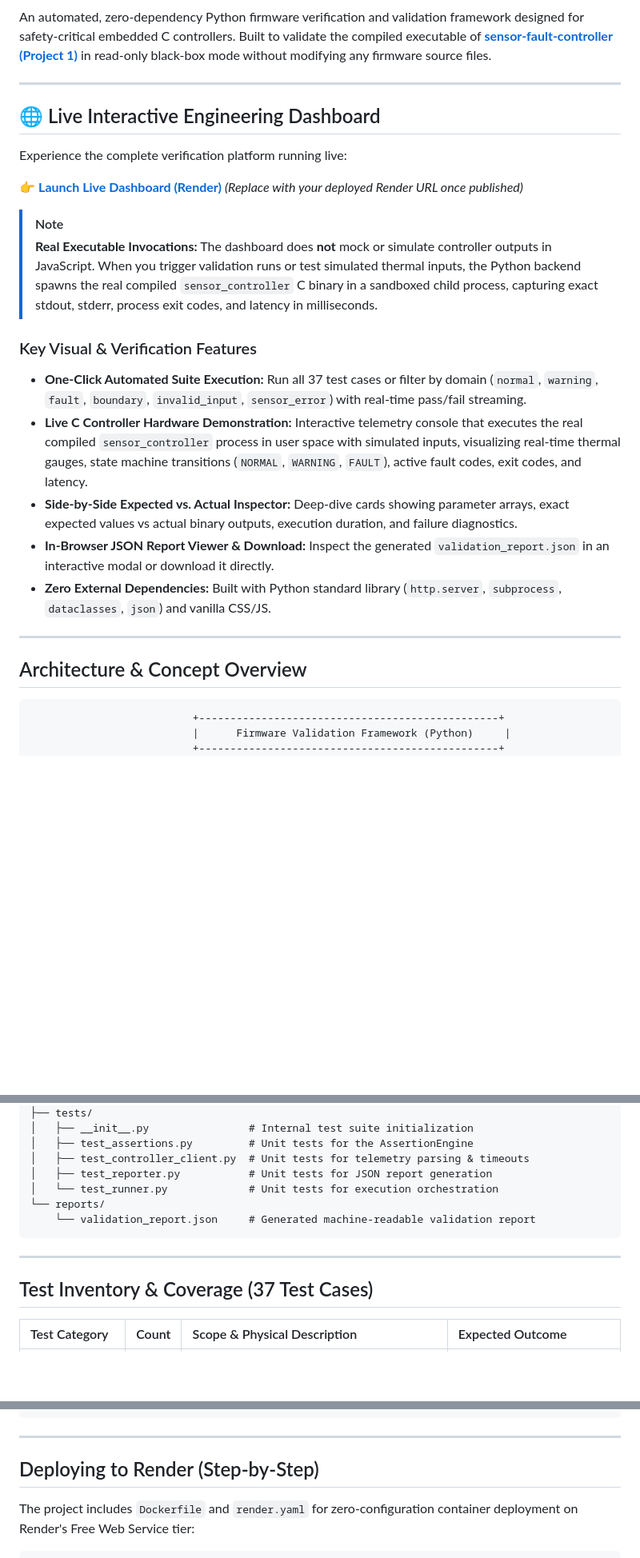
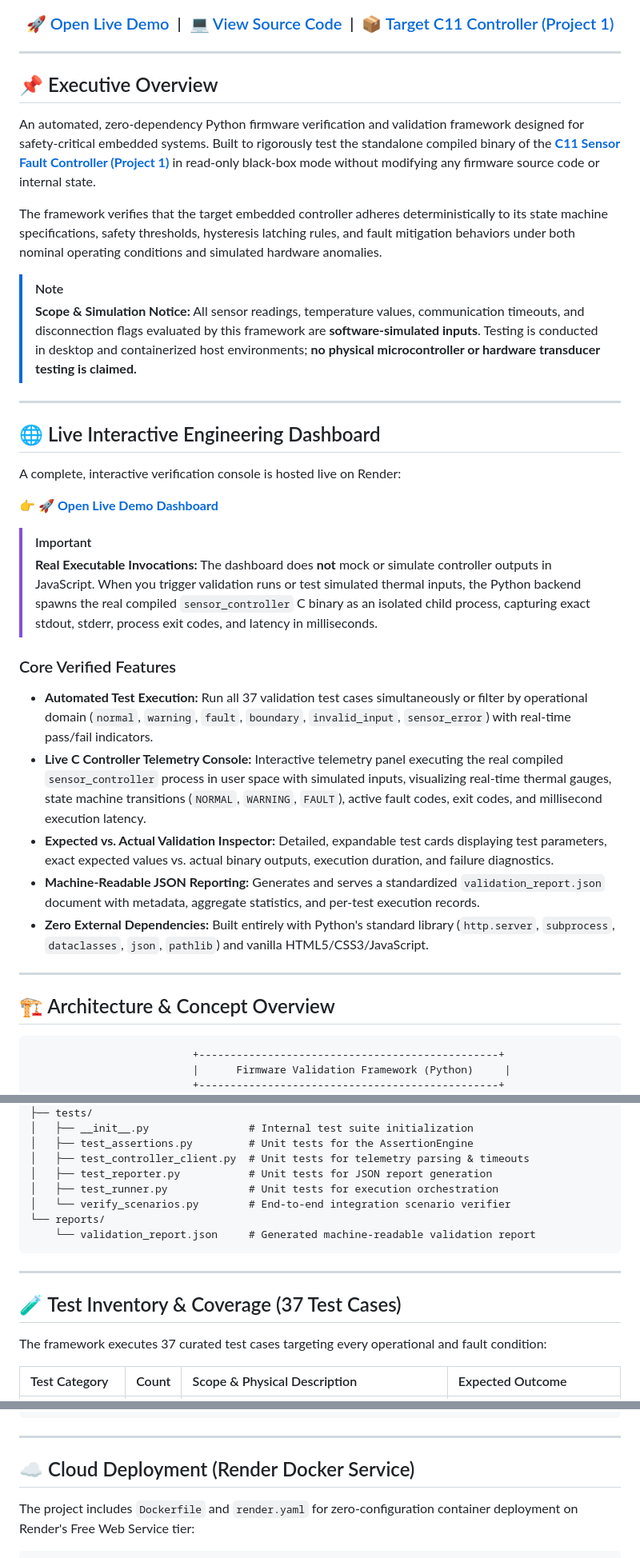
Before and after one commit to Sargunan-1619/firmware-validation-framework, a Markdown page: README.md, 3 parts joined by grey strips. Shown at 80% size. Drawn GitHub-style; blank space fills up the shorter version.

````diff
--- a/README.md
+++ b/README.md
@@ -8,28 +12,41 @@
 [![License](https://img.shields.io/badge/License-MIT-green)](LICENSE)
 
-An automated, zero-dependency Python firmware verification and validation framework designed for safety-critical embedded C controllers. Built to validate the compiled executable of **[sensor-fault-controller (Project 1)](https://github.com/Sargunan-1619/sensor-fault-controller)** in read-only black-box mode without modifying any firmware source files.
+### [🚀 Open Live Demo](https://firmware-validation-framework.onrender.com) &nbsp;|&nbsp; [💻 View Source Code](https://github.com/Sargunan-1619/firmware-validation-framework) &nbsp;|&nbsp; [📦 Target C11 Controller (Project 1)](https://github.com/Sargunan-1619/sensor-fault-controller)
+
+</div>
+
+---
+
+## 📌 Executive Overview
+
+An automated, zero-dependency Python firmware verification and validation framework designed for safety-critical embedded systems. Built to rigorously test the standalone compiled binary of the **[C11 Sensor Fault Controller (Project 1)](https://github.com/Sargunan-1619/sensor-fault-controller)** in read-only black-box mode without modifying any firmware source code or internal state.
+
+The framework verifies that the target embedded controller adheres deterministically to its state machine specifications, safety thresholds, hysteresis latching rules, and fault mitigation behaviors under both nominal operating conditions and simulated hardware anomalies.
+
+> [!NOTE]
+> **Scope & Simulation Notice:** All sensor readings, temperature values, communication timeouts, and disconnection flags evaluated by this framework are **software-simulated inputs**. Testing is conducted in desktop and containerized host environments; **no physical microcontroller or hardware transducer testing is claimed.**
 
 ---
 
 ## 🌐 Live Interactive Engineering Dashboard
 
-Experience the complete verification platform running live:
+A complete, interactive verification console is hosted live on Render:
 
-👉 **[Launch Live Dashboard (Render)](https://firmware-validation-framework.onrender.com)** *(Replace with your deployed Render URL once published)*
+👉 **[🚀 Open Live Demo Dashboard](https://firmware-validation-framework.onrender.com)**
 
-> [!NOTE]
-> **Real Executable Invocations:** The dashboard does **not** mock or simulate controller outputs in JavaScript. When you trigger validation runs or test simulated thermal inputs, the Python backend spawns the real compiled `sensor_controller` C binary in a sandboxed child process, capturing exact stdout, stderr, process exit codes, and latency in milliseconds.
+> [!IMPORTANT]
+> **Real Executable Invocations:** The dashboard does **not** mock or simulate controller outputs in JavaScript. When you trigger validation runs or test simulated thermal inputs, the Python backend spawns the real compiled `sensor_controller` C binary as an isolated child process, capturing exact stdout, stderr, process exit codes, and latency in milliseconds.
 
-### Key Visual & Verification Features
-- **One-Click Automated Suite Execution:** Run all 37 test cases or filter by domain (`normal`, `warning`, `fault`, `boundary`, `invalid_input`, `sensor_error`) with real-time pass/fail streaming.
-- **Live C Controller Hardware Demonstration:** Interactive telemetry console that executes the real compiled `sensor_controller` process in user space with simulated inputs, visualizing real-time thermal gauges, state machine transitions (`NORMAL`, `WARNING`, `FAULT`), active fault codes, exit codes, and latency.
-- **Side-by-Side Expected vs. Actual Inspector:** Deep-dive cards showing parameter arrays, exact expected values vs actual binary outputs, execution duration, and failure diagnostics.
-- **In-Browser JSON Report Viewer & Download:** Inspect the generated `validation_report.json` in an interactive modal or download it directly.
-- **Zero External Dependencies:** Built with Python standard library (`http.server`, `subprocess`, `dataclasses`, `json`) and vanilla CSS/JS.
+### Core Verified Features
+- **Automated Test Execution:** Run all 37 validation test cases simultaneously or filter by operational domain (`normal`, `warning`, `fault`, `boundary`, `invalid_input`, `sensor_error`) with real-time pass/fail indicators.
+- **Live C Controller Telemetry Console:** Interactive telemetry panel executing the real compiled `sensor_controller` process in user space with simulated inputs, visualizing real-time thermal gauges, state machine transitions (`NORMAL`, `WARNING`, `FAULT`), active fault codes, exit codes, and millisecond execution latency.
+- **Expected vs. Actual Validation Inspector:** Detailed, expandable test cards displaying test parameters, exact expected values vs. actual binary outputs, execution duration, and failure diagnostics.
+- **Machine-Readable JSON Reporting:** Generates and serves a standardized `validation_report.json` document with metadata, aggregate statistics, and per-test execution records.
+- **Zero External Dependencies:** Built entirely with Python's standard library (`http.server`, `subprocess`, `dataclasses`, `json`, `pathlib`) and vanilla HTML5/CSS3/JavaScript.
 
 ---
 
-## Architecture & Concept Overview
+## 🏗️ Architecture & Concept Overview
 
 ```
                           +------------------------------------------------+
@@ -122,14 +139,17 @@ firmware-validation-framework/
 │   ├── test_assertions.py         # Unit tests for the AssertionEngine
 │   ├── test_controller_client.py  # Unit tests for telemetry parsing & timeouts
 │   ├── test_reporter.py           # Unit tests for JSON report generation
-│   └── test_runner.py             # Unit tests for execution orchestration
+│   ├── test_runner.py             # Unit tests for execution orchestration
+│   └── verify_scenarios.py        # End-to-end integration scenario verifier
 └── reports/
     └── validation_report.json     # Generated machine-readable validation report
 ```
 
 ---
 
-## Test Inventory & Coverage (37 Test Cases)
+## 🧪 Test Inventory & Coverage (37 Test Cases)
+
+The framework executes 37 curated test cases targeting every operational and fault condition:
 
 | Test Category | Count | Scope & Physical Description | Expected Outcome |
 | :--- | :---: | :--- | :--- |
@@ -256,7 +277,7 @@ JSON validation report saved to: .../reports/validation_report.json
 
 ---
 
-## Deploying to Render (Step-by-Step)
+## ☁️ Cloud Deployment (Render Docker Service)
 
 The project includes `Dockerfile` and `render.yaml` for zero-configuration container deployment on Render's Free Web Service tier:
 
````
Also changed, not shown: other parts of README.md (+65 -60 lines).
